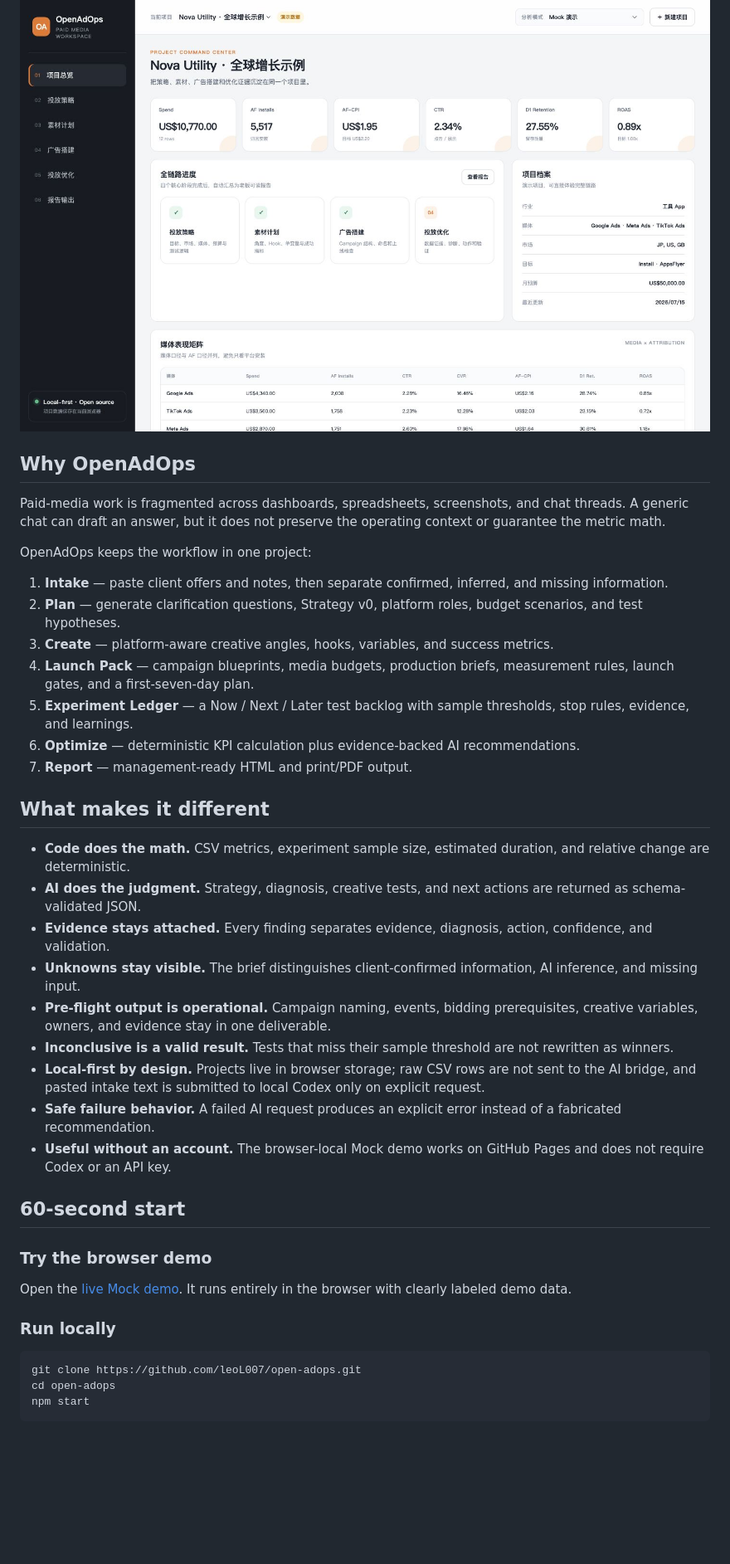
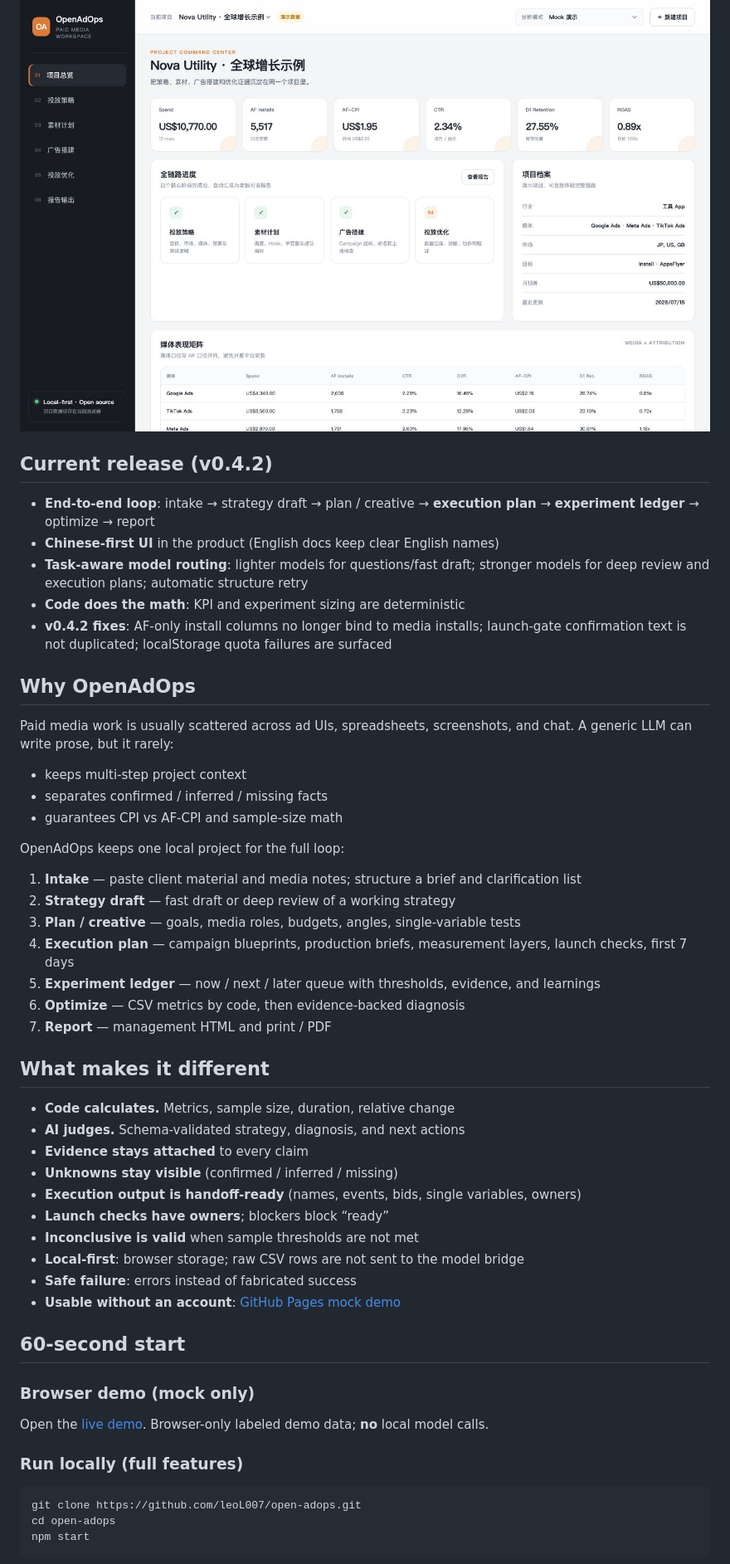
Before and after one commit to leoL007/open-adops, a Markdown page: README.en.md, the part around one of its changes. Shown at 83% size. Rendered like a GitHub page; blank space fills up the shorter version.

````diff
--- a/README.en.md
+++ b/README.en.md
@@ -17,39 +17,52 @@ OpenAdOps is a local-first AI workspace that turns client offers, fragmented str
 
 ![OpenAdOps overview](./assets/openadops-overview.jpg)
 
+## Current release (v0.4.2)
+
+- **End-to-end loop**: intake → strategy draft → plan / creative → **execution plan** → **experiment ledger** → optimize → report
+- **Chinese-first UI** in the product (English docs keep clear English names)
+- **Task-aware model routing**: lighter models for questions/fast draft; stronger models for deep review and execution plans; automatic structure retry
+- **Code does the math**: KPI and experiment sizing are deterministic
+- **v0.4.2 fixes**: AF-only install columns no longer bind to media installs; launch-gate confirmation text is not duplicated; localStorage quota failures are surfaced
+
 ## Why OpenAdOps
 
-Paid-media work is fragmented across dashboards, spreadsheets, screenshots, and chat threads. A generic chat can draft an answer, but it does not preserve the operating context or guarantee the metric math.
+Paid media work is usually scattered across ad UIs, spreadsheets, screenshots, and chat. A generic LLM can write prose, but it rarely:
 
-OpenAdOps keeps the workflow in one project:
+- keeps multi-step project context
+- separates confirmed / inferred / missing facts
+- guarantees CPI vs AF-CPI and sample-size math
 
-1. **Intake** — paste client offers and notes, then separate confirmed, inferred, and missing information.
-2. **Plan** — generate clarification questions, Strategy v0, platform roles, budget scenarios, and test hypotheses.
-3. **Create** — platform-aware creative angles, hooks, variables, and success metrics.
-4. **Launch Pack** — campaign blueprints, media budgets, production briefs, measurement rules, launch gates, and a first-seven-day plan.
-5. **Experiment Ledger** — a Now / Next / Later test backlog with sample thresholds, stop rules, evidence, and learnings.
-6. **Optimize** — deterministic KPI calculation plus evidence-backed AI recommendations.
-7. **Report** — management-ready HTML and print/PDF output.
+OpenAdOps keeps one local project for the full loop:
+
+1. **Intake** — paste client material and media notes; structure a brief and clarification list
+2. **Strategy draft** — fast draft or deep review of a working strategy
+3. **Plan / creative** — goals, media roles, budgets, angles, single-variable tests
+4. **Execution plan** — campaign blueprints, production briefs, measurement layers, launch checks, first 7 days
+5. **Experiment ledger** — now / next / later queue with thresholds, evidence, and learnings
+6. **Optimize** — CSV metrics by code, then evidence-backed diagnosis
+7. **Report** — management HTML and print / PDF
 
 ## What makes it different
 
-- **Code does the math.** CSV metrics, experiment sample size, estimated duration, and relative change are deterministic.
-- **AI does the judgment.** Strategy, diagnosis, creative tests, and next actions are returned as schema-validated JSON.
-- **Evidence stays attached.** Every finding separates evidence, diagnosis, action, confidence, and validation.
-- **Unknowns stay visible.** The brief distinguishes client-confirmed information, AI inference, and missing input.
-- **Pre-flight output is operational.** Campaign naming, events, bidding prerequisites, creative variables, owners, and evidence stay in one deliverable.
-- **Inconclusive is a valid result.** Tests that miss their sample threshold are not rewritten as winners.
-- **Local-first by design.** Projects live in browser storage; raw CSV rows are not sent to the AI bridge, and pasted intake text is submitted to local Codex only on explicit request.
-- **Safe failure behavior.** A failed AI request produces an explicit error instead of a fabricated recommendation.
-- **Useful without an account.** The browser-local Mock demo works on GitHub Pages and does not require Codex or an API key.
+- **Code calculates.** Metrics, sample size, duration, relative change
+- **AI judges.** Schema-validated strategy, diagnosis, and next actions
+- **Evidence stays attached** to every claim
+- **Unknowns stay visible** (confirmed / inferred / missing)
+- **Execution output is handoff-ready** (names, events, bids, single variables, owners)
+- **Launch checks have owners**; blockers block “ready”
+- **Inconclusive is valid** when sample thresholds are not met
+- **Local-first**: browser storage; raw CSV rows are not sent to the model bridge
+- **Safe failure**: errors instead of fabricated success
+- **Usable without an account**: [GitHub Pages mock demo](https://leol007.github.io/open-adops/)
 
 ## 60-second start
 
-### Try the browser demo
+### Browser demo (mock only)
 
-Open the [live Mock demo](https://leol007.github.io/open-adops/). It runs entirely in the browser with clearly labeled demo data.
+Open the [live demo](https://leol007.github.io/open-adops/). Browser-only labeled demo data; **no** local model calls.
 
-### Run locally
+### Run locally (full features)
 
 ```bash
 git clone https://github.com/leoL007/open-adops.git
````
Also changed, not shown: other parts of README.en.md (+50 -44 lines), README.md (+88 -76 lines).
